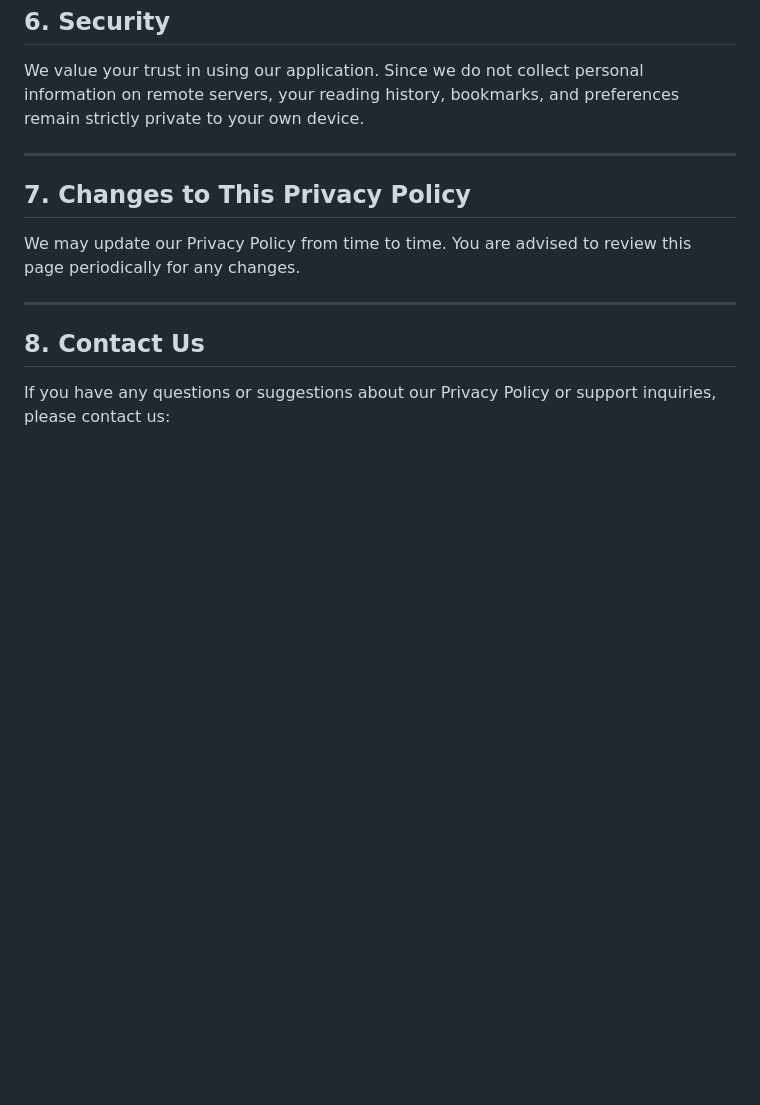
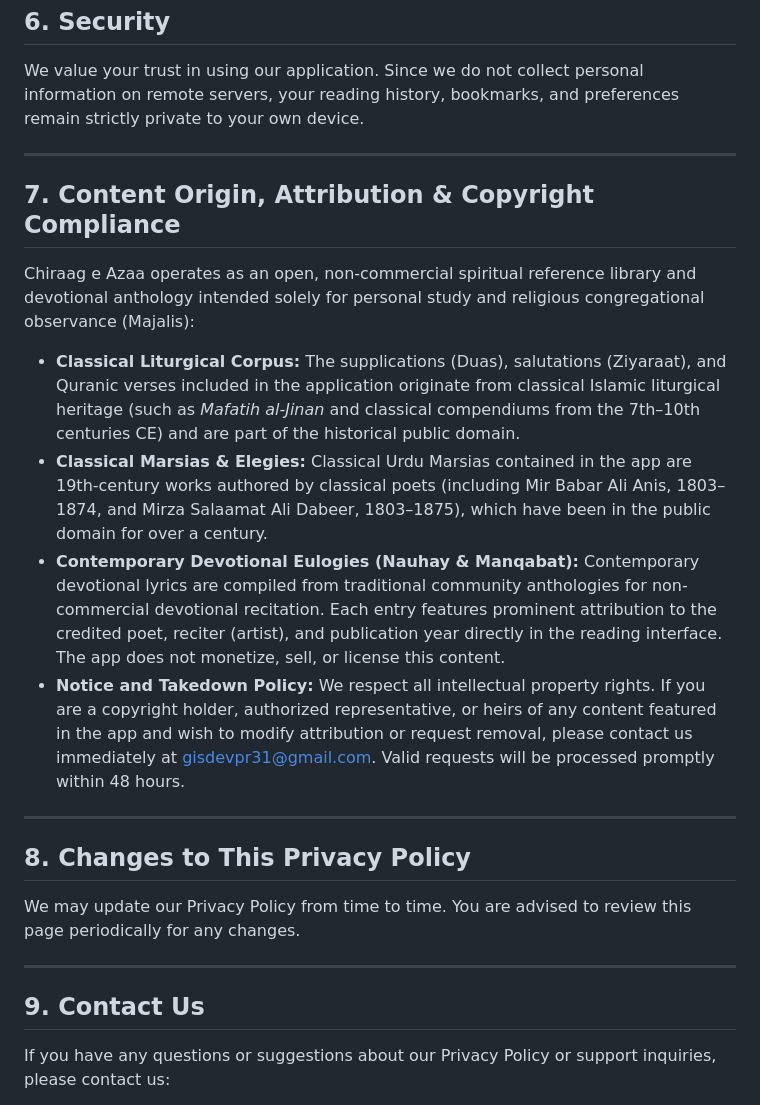
Before and after one commit to Abobker85/ChiraagEAzaa, a Markdown page: PRIVACY_POLICY.md, the part around the change. GitHub-like rendering; blank space fills up the shorter version.

Commit message:
docs: Add Content Origin, Attribution & Copyright Compliance section to Privacy Policy

```diff
--- a/PRIVACY_POLICY.md
+++ b/PRIVACY_POLICY.md
@@ -53,13 +53,24 @@ We value your trust in using our application. Since we do not collect personal i
 
 ---
 
-## 7. Changes to This Privacy Policy
+## 7. Content Origin, Attribution & Copyright Compliance
+
+Chiraag e Azaa operates as an open, non-commercial spiritual reference library and devotional anthology intended solely for personal study and religious congregational observance (Majalis):
+
+- **Classical Liturgical Corpus:** The supplications (Duas), salutations (Ziyaraat), and Quranic verses included in the application originate from classical Islamic liturgical heritage (such as *Mafatih al-Jinan* and classical compendiums from the 7th–10th centuries CE) and are part of the historical public domain.
+- **Classical Marsias & Elegies:** Classical Urdu Marsias contained in the app are 19th-century works authored by classical poets (including Mir Babar Ali Anis, 1803–1874, and Mirza Salaamat Ali Dabeer, 1803–1875), which have been in the public domain for over a century.
+- **Contemporary Devotional Eulogies (Nauhay & Manqabat):** Contemporary devotional lyrics are compiled from traditional community anthologies for non-commercial devotional recitation. Each entry features prominent attribution to the credited poet, reciter (artist), and publication year directly in the reading interface. The app does not monetize, sell, or license this content.
+- **Notice and Takedown Policy:** We respect all intellectual property rights. If you are a copyright holder, authorized representative, or heirs of any content featured in the app and wish to modify attribution or request removal, please contact us immediately at [gisdevpr31@gmail.com](mailto:gisdevpr31@gmail.com). Valid requests will be processed promptly within 48 hours.
+
+---
+
+## 8. Changes to This Privacy Policy
 
 We may update our Privacy Policy from time to time. You are advised to review this page periodically for any changes.
 
 ---
 
-## 8. Contact Us
+## 9. Contact Us
 
 If you have any questions or suggestions about our Privacy Policy or support inquiries, please contact us:
 
```
